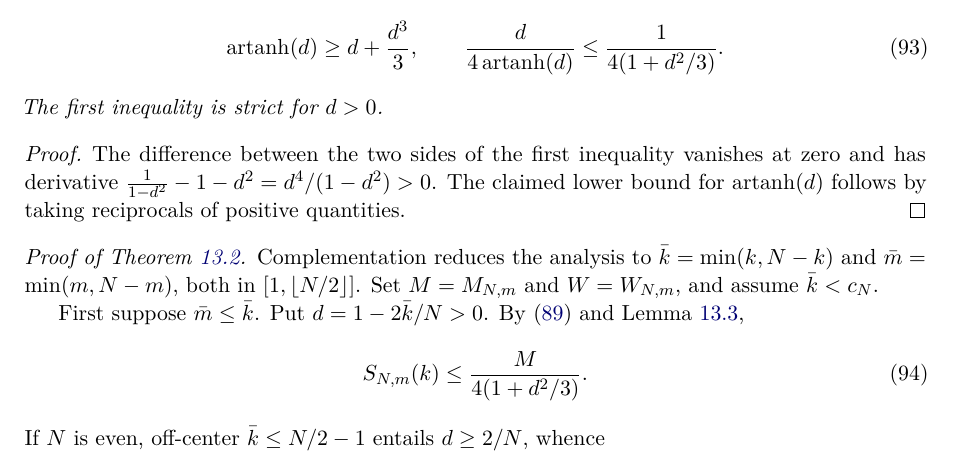
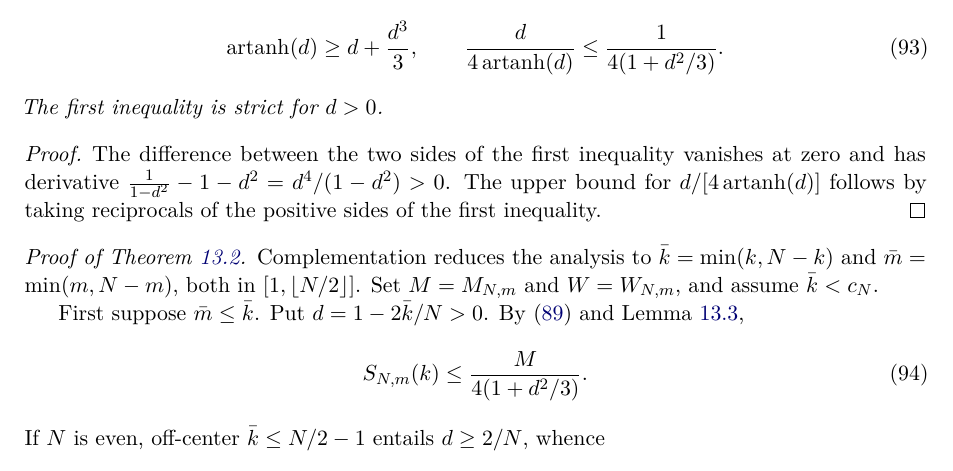
Before and after one commit to wzn1118/exact-hoeffding-constants, a LaTeX paper (submission/current/manuscript.tex): part of page 23 of 36, cut so that both start at the same text. Compiled offline with pdfLaTeX.

Commit message:
Match corrected proxy-bound statement in canonical LaTeX manuscript

```diff
--- a/submission/current/manuscript.tex
+++ b/submission/current/manuscript.tex
@@ -1150,7 +1150,7 @@ The first inequality is strict for $d>0$.
 \begin{proof}
 The difference between the two sides of the first inequality vanishes at zero and has derivative
 $\frac{1}{1-d^2}-1-d^2=d^4/(1-d^2)>0$.
-The claimed lower bound for $\operatorname{artanh}(d)$ follows by taking reciprocals of positive quantities.
+The upper bound for $d/[4\operatorname{artanh}(d)]$ follows by taking reciprocals of the positive sides of the first inequality.
 \end{proof}
 
 \begin{proof}[Proof of Theorem \ref{B:main}]
```
